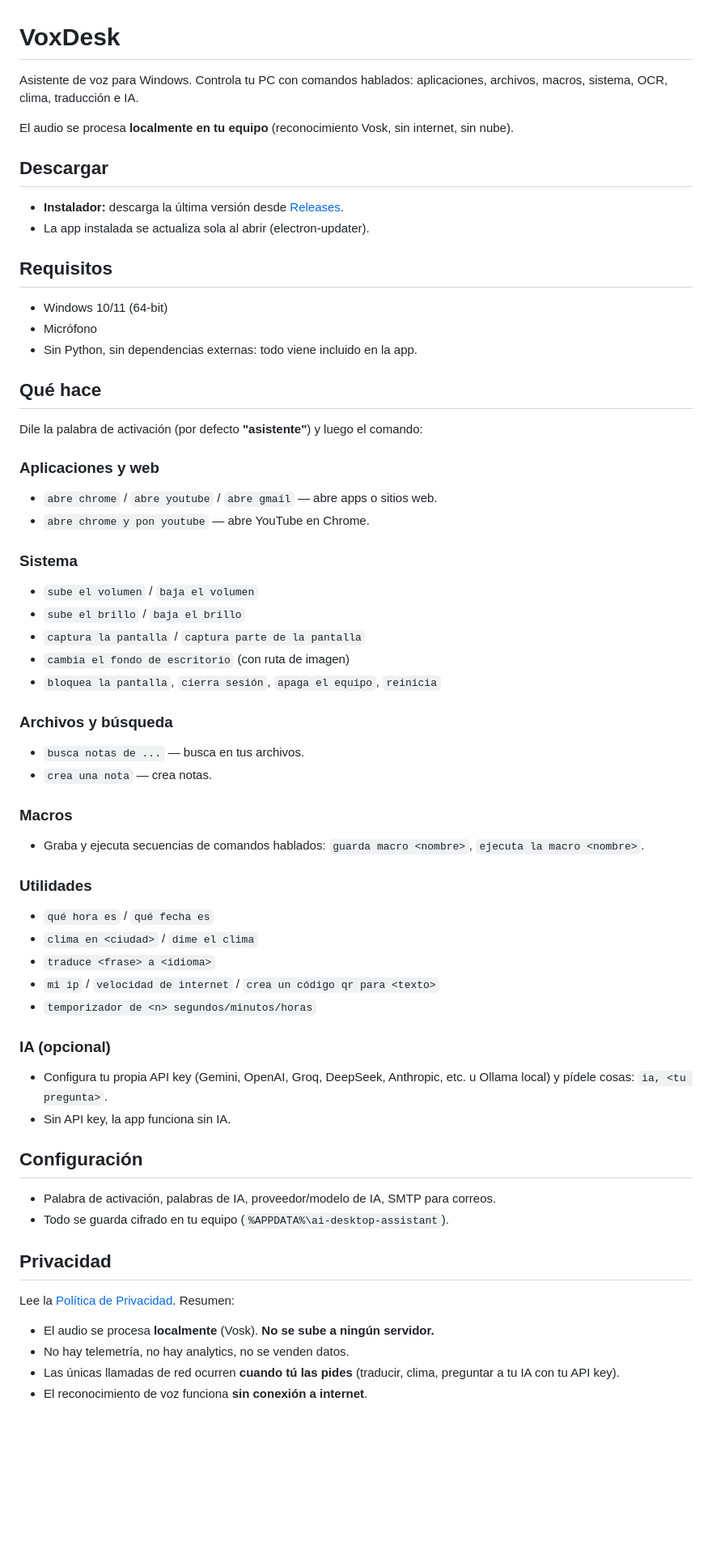
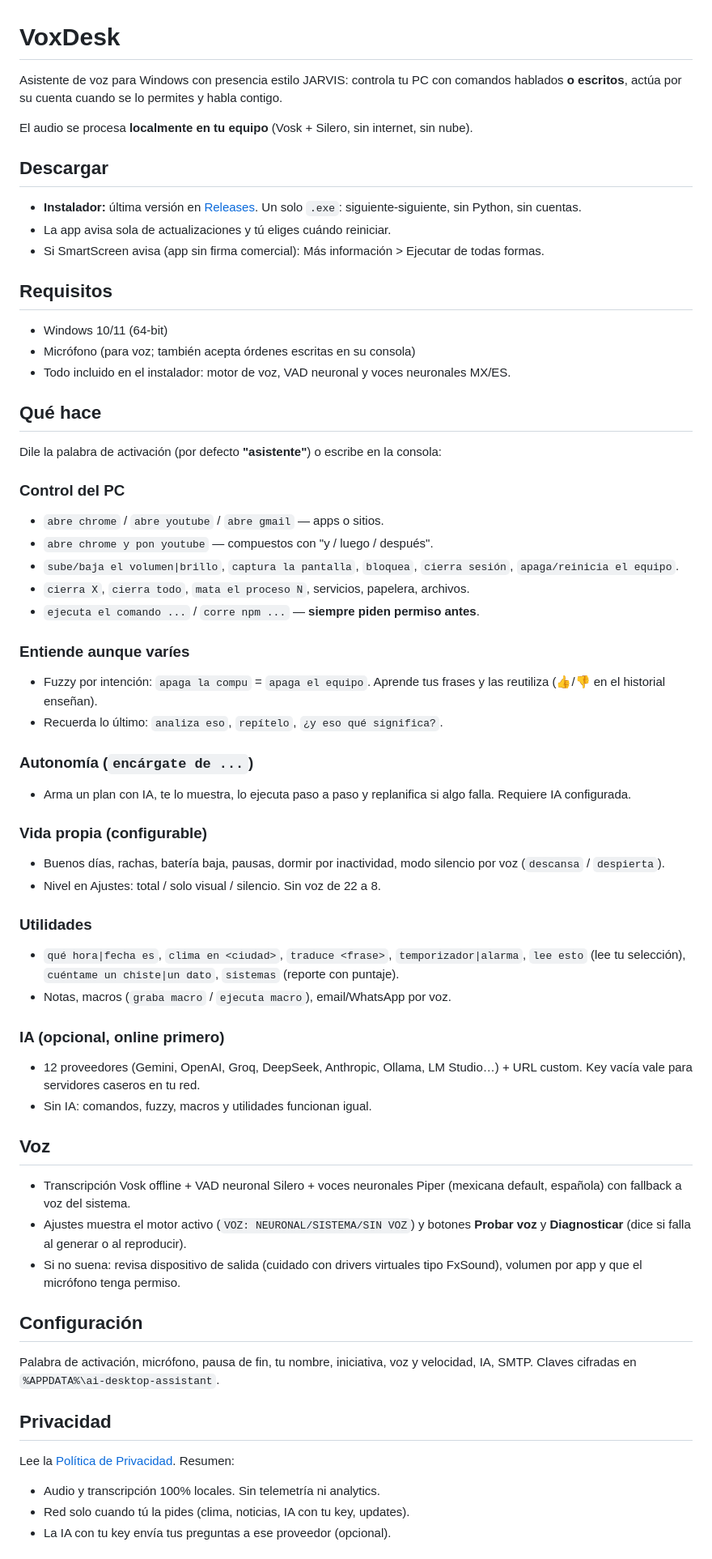
Before and after one commit to Chapi-creator/VoxDesk, a Markdown page: README.md, the part around one of its changes. Shown at 81% size. GitHub-like rendering; blank space fills up the shorter version.

Commit message:
README al día (P1)

```diff
--- a/README.md
+++ b/README.md
@@ -1,64 +1,66 @@
 # VoxDesk
 
-Asistente de voz para Windows. Controla tu PC con comandos hablados: aplicaciones, archivos, macros, sistema, OCR, clima, traducción e IA.
+Asistente de voz para Windows con presencia estilo JARVIS: controla tu PC con comandos hablados **o escritos**, actúa por su cuenta cuando se lo permites y habla contigo.
 
-El audio se procesa **localmente en tu equipo** (reconocimiento Vosk, sin internet, sin nube).
+El audio se procesa **localmente en tu equipo** (Vosk + Silero, sin internet, sin nube).
 
 ## Descargar
 
-- **Instalador:** descarga la última versión desde [Releases](https://github.com/Chapi-creator/VoxDesk/releases).
-- La app instalada se actualiza sola al abrir (electron-updater).
+- **Instalador:** última versión en [Releases](https://github.com/Chapi-creator/VoxDesk/releases). Un solo `.exe`: siguiente-siguiente, sin Python, sin cuentas.
+- La app avisa sola de actualizaciones y tú eliges cuándo reiniciar.
+- Si SmartScreen avisa (app sin firma comercial): Más información > Ejecutar de todas formas.
 
 ## Requisitos
 
 - Windows 10/11 (64-bit)
-- Micrófono
-- Sin Python, sin dependencias externas: todo viene incluido en la app.
+- Micrófono (para voz; también acepta órdenes escritas en su consola)
+- Todo incluido en el instalador: motor de voz, VAD neuronal y voces neuronales MX/ES.
 
 ## Qué hace
 
-Dile la palabra de activación (por defecto **"asistente"**) y luego el comando:
+Dile la palabra de activación (por defecto **"asistente"**) o escribe en la consola:
 
-### Aplicaciones y web
-- `abre chrome` / `abre youtube` / `abre gmail` — abre apps o sitios web.
-- `abre chrome y pon youtube` — abre YouTube en Chrome.
+### Control del PC
+- `abre chrome` / `abre youtube` / `abre gmail` — apps o sitios.
+- `abre chrome y pon youtube` — compuestos con "y / luego / después".
+- `sube/baja el volumen|brillo`, `captura la pantalla`, `bloquea`, `cierra sesión`, `apaga/reinicia el equipo`.
+- `cierra X`, `cierra todo`, `mata el proceso N`, servicios, papelera, archivos.
+- `ejecuta el comando ...` / `corre npm ...` — **siempre piden permiso antes**.
 
-### Sistema
-- `sube el volumen` / `baja el volumen`
-- `sube el brillo` / `baja el brillo`
-- `captura la pantalla` / `captura parte de la pantalla`
-- `cambia el fondo de escritorio` (con ruta de imagen)
-- `bloquea la pantalla`, `cierra sesión`, `apaga el equipo`, `reinicia`
+### Entiende aunque varíes
+- Fuzzy por intención: `apaga la compu` = `apaga el equipo`. Aprende tus frases y las reutiliza (👍/👎 en el historial enseñan).
+- Recuerda lo último: `analiza eso`, `repítelo`, `¿y eso qué significa?`.
 
-### Archivos y búsqueda
-- `busca notas de ...` — busca en tus archivos.
-- `crea una nota` — crea notas.
+### Autonomía (`encárgate de ...`)
+- Arma un plan con IA, te lo muestra, lo ejecuta paso a paso y replanifica si algo falla. Requiere IA configurada.
 
-### Macros
-- Graba y ejecuta secuencias de comandos hablados: `guarda macro <nombre>`, `ejecuta la macro <nombre>`.
+### Vida propia (configurable)
+- Buenos días, rachas, batería baja, pausas, dormir por inactividad, modo silencio por voz (`descansa` / `despierta`).
+- Nivel en Ajustes: total / solo visual / silencio. Sin voz de 22 a 8.
 
 ### Utilidades
-- `qué hora es` / `qué fecha es`
-- `clima en <ciudad>` / `dime el clima`
-- `traduce <frase> a <idioma>`
-- `mi ip` / `velocidad de internet` / `crea un código qr para <texto>`
-- `temporizador de <n> segundos/minutos/horas`
+- `qué hora|fecha es`, `clima en <ciudad>`, `traduce <frase>`, `temporizador|alarma`, `lee esto` (lee tu selección), `cuéntame un chiste|un dato`, `sistemas` (reporte con puntaje).
+- Notas, macros (`graba macro` / `ejecuta macro`), email/WhatsApp por voz.
 
-### IA (opcional)
-- Configura tu propia API key (Gemini, OpenAI, Groq, DeepSeek, Anthropic, etc. u Ollama local) y pídele cosas: `ia, <tu pregunta>`.
-- Sin API key, la app funciona sin IA.
+### IA (opcional, online primero)
+- 12 proveedores (Gemini, OpenAI, Groq, DeepSeek, Anthropic, Ollama, LM Studio…) + URL custom. Key vacía vale para servidores caseros en tu red.
+- Sin IA: comandos, fuzzy, macros y utilidades funcionan igual.
+
+## Voz
+
+- Transcripción Vosk offline + VAD neuronal Silero + voces neuronales Piper (mexicana default, española) con fallback a voz del sistema.
+- Ajustes muestra el motor activo (`VOZ: NEURONAL/SISTEMA/SIN VOZ`) y botones **Probar voz** y **Diagnosticar** (dice si falla al generar o al reproducir).
+- Si no suena: revisa dispositivo de salida (cuidado con drivers virtuales tipo FxSound), volumen por app y que el micrófono tenga permiso.
 
 ## Configuración
 
-- Palabra de activación, palabras de IA, proveedor/modelo de IA, SMTP para correos.
-- Todo se guarda cifrado en tu equipo (`%APPDATA%\ai-desktop-assistant`).
+Palabra de activación, micrófono, pausa de fin, tu nombre, iniciativa, voz y velocidad, IA, SMTP. Claves cifradas en `%APPDATA%\ai-desktop-assistant`.
 
 ## Privacidad
 
 Lee la [Política de Privacidad](PRIVACY.md). Resumen:
 
-- El audio se procesa **localmente** (Vosk). **No se sube a ningún servidor.**
-- No hay telemetría, no hay analytics, no se venden datos.
-- Las únicas llamadas de red ocurren **cuando tú las pides** (traducir, clima, preguntar a tu IA con tu API key).
-- El reconocimiento de voz funciona **sin conexión a internet**.
+- Audio y transcripción 100% locales. Sin telemetría ni analytics.
+- Red solo cuando tú la pides (clima, noticias, IA con tu key, updates).
+- La IA con tu key envía tus preguntas a ese proveedor (opcional).
 
```
Also changed, not shown: other parts of README.md (+10 -13 lines).
